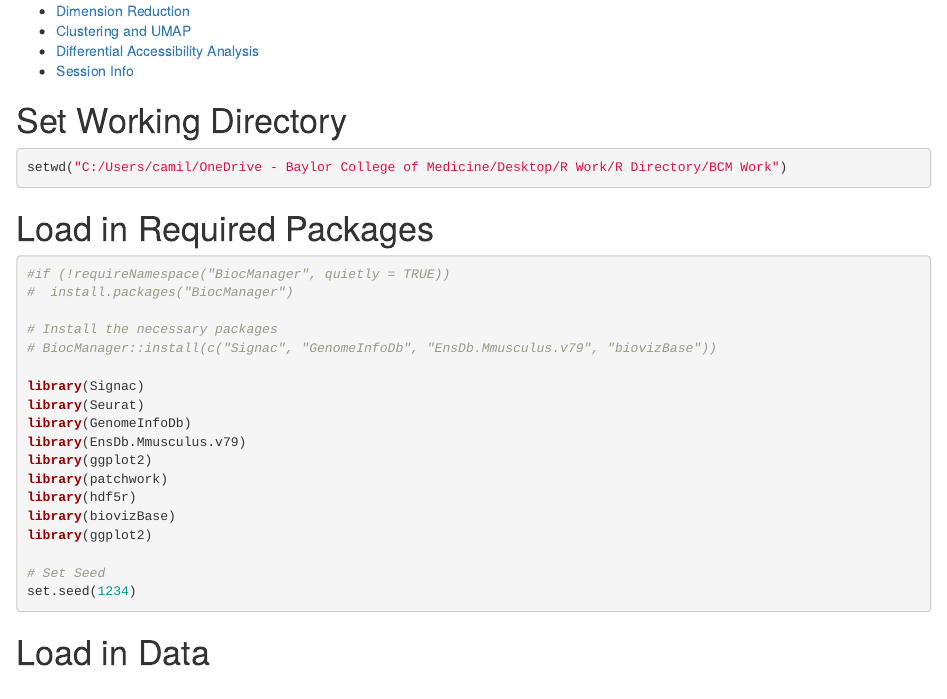
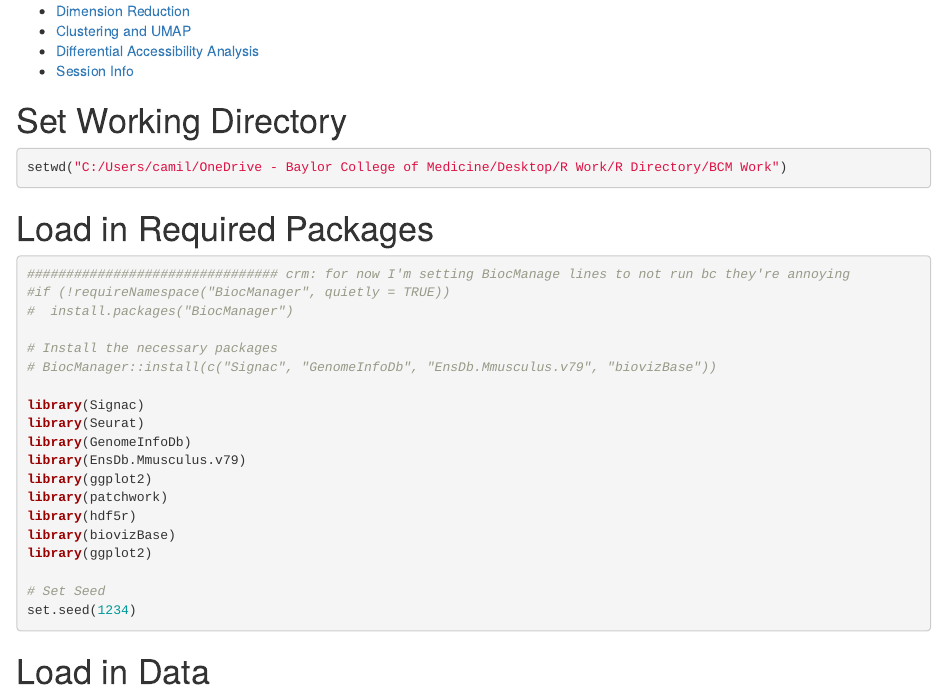
Before and after one commit to camim23/sc_projects, an R Markdown document (project2_crm.Rmd): the page in a window 1100 px wide, from 230 px down. Rendered offline with R 4.5, knitr and Pandoc, with nearby package versions; some code elsewhere in the file could not run offline.

Commit message:
Update project2_crm.Rmd

````diff
--- a/project2_crm.Rmd
+++ b/project2_crm.Rmd
@@ -14,6 +14,7 @@ setwd("C:/Users/camil/OneDrive - Baylor College of Medicine/Desktop/R Work/R Dir
 
 # Load in Required Packages
 ```{r Load in Required Packages, warning=FALSE, message=FALSE}
+################################ crm: for now I'm setting BiocManage lines to not run bc they're annoying
 #if (!requireNamespace("BiocManager", quietly = TRUE))
 #  install.packages("BiocManager")
 
````
